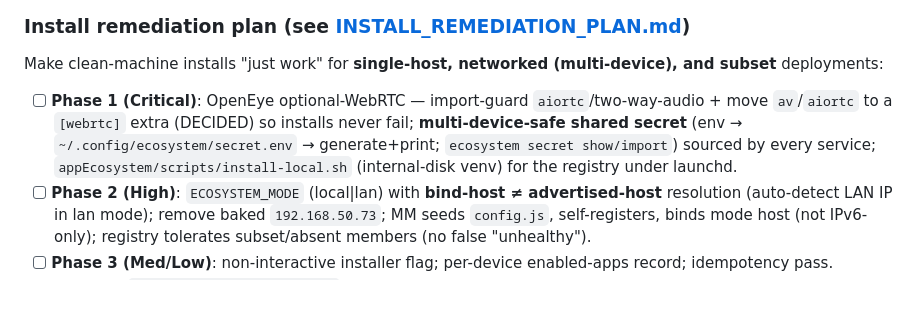
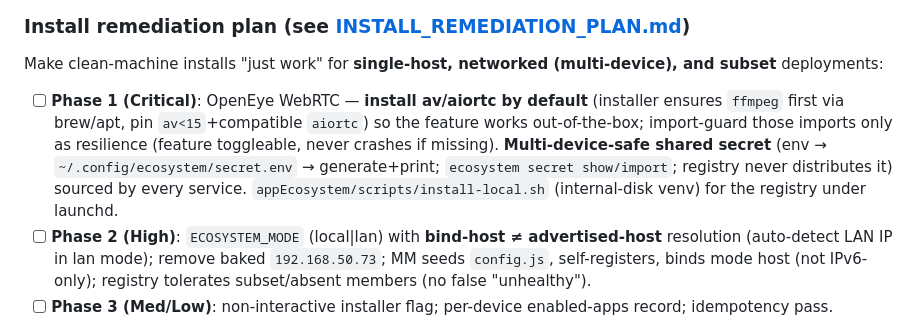
Before and after one commit to M1K31/appEcosystem, a Markdown page: todos_changelog.md, the part around the change. Drawn GitHub-style; blank space fills up the shorter version.

```diff
--- a/todos_changelog.md
+++ b/todos_changelog.md
@@ -67,7 +67,7 @@ This document tracks completed changes, active items, and planned improvements f
 
 ### Install remediation plan (see [INSTALL_REMEDIATION_PLAN.md](INSTALL_REMEDIATION_PLAN.md))
 Make clean-machine installs "just work" for **single-host, networked (multi-device), and subset** deployments:
-- [ ] **Phase 1 (Critical)**: OpenEye optional-WebRTC — import-guard `aiortc`/two-way-audio + move `av`/`aiortc` to a `[webrtc]` extra (DECIDED) so installs never fail; **multi-device-safe shared secret** (env → `~/.config/ecosystem/secret.env` → generate+print; `ecosystem secret show/import`) sourced by every service; `appEcosystem/scripts/install-local.sh` (internal-disk venv) for the registry under launchd.
+- [ ] **Phase 1 (Critical)**: OpenEye WebRTC — **install av/aiortc by default** (installer ensures `ffmpeg` first via brew/apt, pin `av<15`+compatible `aiortc`) so the feature works out-of-the-box; import-guard those imports only as resilience (feature toggleable, never crashes if missing). **Multi-device-safe shared secret** (env → `~/.config/ecosystem/secret.env` → generate+print; `ecosystem secret show/import`; registry never distributes it) sourced by every service. `appEcosystem/scripts/install-local.sh` (internal-disk venv) for the registry under launchd.
 - [ ] **Phase 2 (High)**: `ECOSYSTEM_MODE` (local|lan) with **bind-host ≠ advertised-host** resolution (auto-detect LAN IP in lan mode); remove baked `192.168.50.73`; MM seeds `config.js`, self-registers, binds mode host (not IPv6-only); registry tolerates subset/absent members (no false "unhealthy").
 - [ ] **Phase 3 (Med/Low)**: non-interactive installer flag; per-device enabled-apps record; idempotency pass.
 - [ ] **Phase 4**: `scripts/smoke-ecosystem.sh` acceptance test — single-host all-five + **two-device split** + **subset** runs, macOS + Linux.
```
Also changed, not shown: INSTALL_REMEDIATION_PLAN.md (+26 -9 lines).
